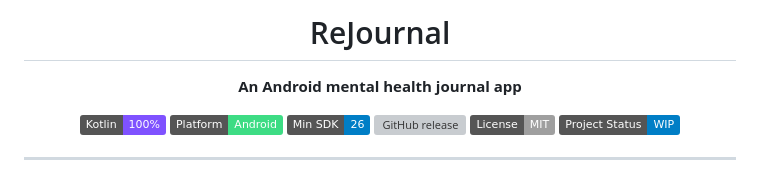
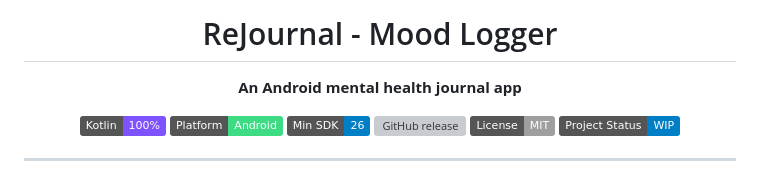
Before and after one commit to GalaxyJammed/ReJournal, a Markdown page: README.md, the part around the change. GitHub-like rendering; badges without logos; grey boxes are pictures that could not be loaded.

Commit message:
Update project name in README to 'ReJournal - Mood Logger'

```diff
--- a/README.md
+++ b/README.md
@@ -1,6 +1,6 @@
 <div align="center">
 
-# ReJournal
+# ReJournal - Mood Logger
 
 **An Android mental health journal app**
 
```
